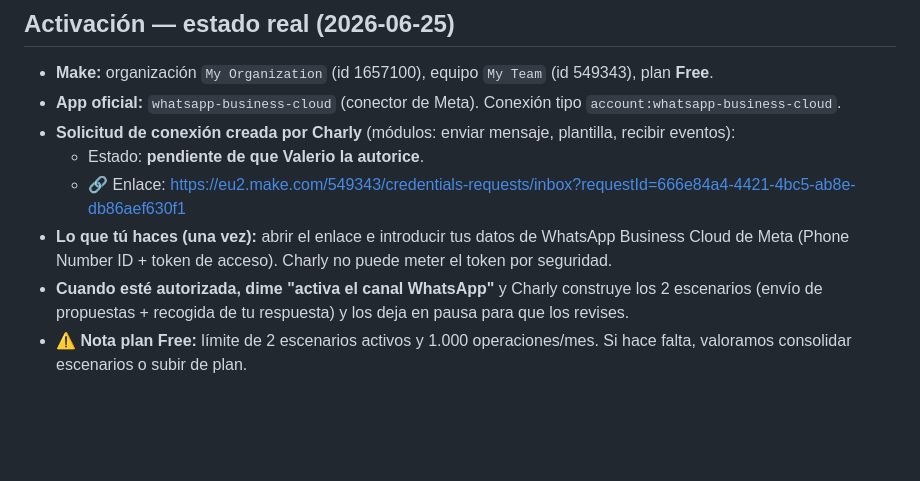
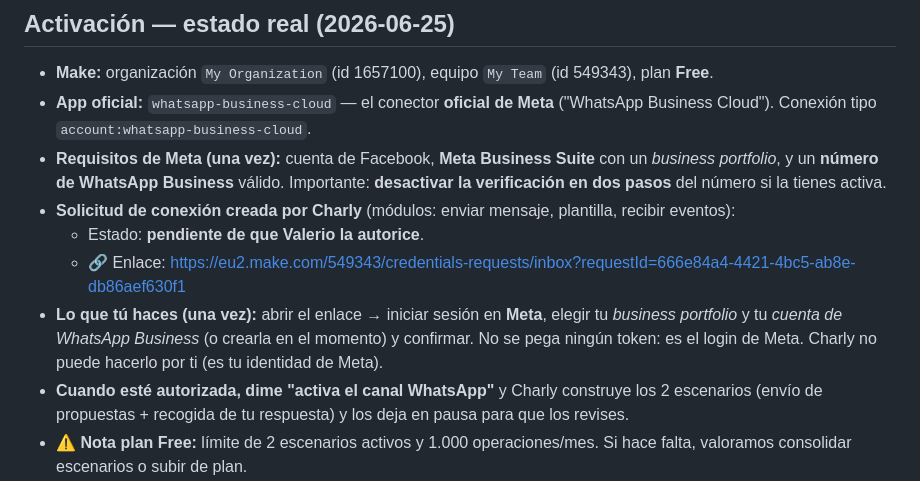
Before and after one commit to vgvaleriogarcia34-blip/chatgpt, a Markdown page: automatizacion/canal-whatsapp.md, the part around the change. Rendered like a GitHub page; blank space fills up the shorter version.

Commit message:
WhatsApp: confirmar app oficial de Meta y corregir pasos de conexión
- whatsapp-business-cloud verificado como conector oficial de Meta
- Conexión vía login de Meta Business Suite (portfolio + cuenta WhatsApp Business),
  no por token; añadidos requisitos de Meta

Co-Authored-By: Claude Opus 4.8 <noreply@anthropic.com>
Claude-Session: https://claude.ai/code/session_01FovTNjoUy36PpRuC7LLbhZ

```diff
--- a/automatizacion/canal-whatsapp.md
+++ b/automatizacion/canal-whatsapp.md
@@ -47,13 +47,17 @@ Business Cloud API**. Aquí está el diseño y los pasos de activación.
 
 ## Activación — estado real (2026-06-25)
 - **Make:** organización `My Organization` (id 1657100), equipo `My Team` (id 549343), plan **Free**.
-- **App oficial:** `whatsapp-business-cloud` (conector de Meta). Conexión tipo
-  `account:whatsapp-business-cloud`.
+- **App oficial:** `whatsapp-business-cloud` — el conector **oficial de Meta** ("WhatsApp
+  Business Cloud"). Conexión tipo `account:whatsapp-business-cloud`.
+- **Requisitos de Meta (una vez):** cuenta de Facebook, **Meta Business Suite** con un *business
+  portfolio*, y un **número de WhatsApp Business** válido. Importante: **desactivar la
+  verificación en dos pasos** del número si la tienes activa.
 - **Solicitud de conexión creada por Charly** (módulos: enviar mensaje, plantilla, recibir eventos):
   - Estado: **pendiente de que Valerio la autorice**.
   - 🔗 Enlace: https://eu2.make.com/549343/credentials-requests/inbox?requestId=666e84a4-4421-4bc5-ab8e-db86aef630f1
-- **Lo que tú haces (una vez):** abrir el enlace e introducir tus datos de WhatsApp Business Cloud
-  de Meta (Phone Number ID + token de acceso). Charly no puede meter el token por seguridad.
+- **Lo que tú haces (una vez):** abrir el enlace → iniciar sesión en **Meta**, elegir tu *business
+  portfolio* y tu *cuenta de WhatsApp Business* (o crearla en el momento) y confirmar. No se pega
+  ningún token: es el login de Meta. Charly no puede hacerlo por ti (es tu identidad de Meta).
 - **Cuando esté autorizada, dime "activa el canal WhatsApp"** y Charly construye los 2 escenarios
   (envío de propuestas + recogida de tu respuesta) y los deja en pausa para que los revises.
 - ⚠️ **Nota plan Free:** límite de 2 escenarios activos y 1.000 operaciones/mes. Si hace falta,
```
